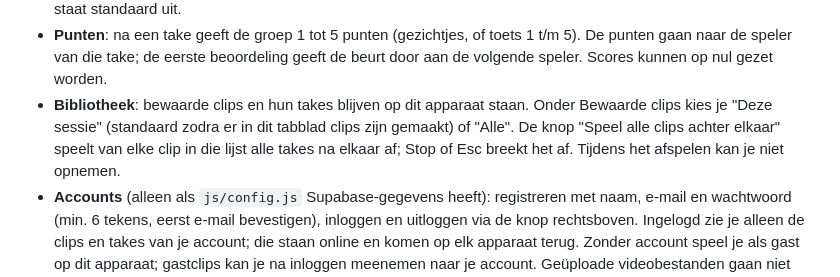
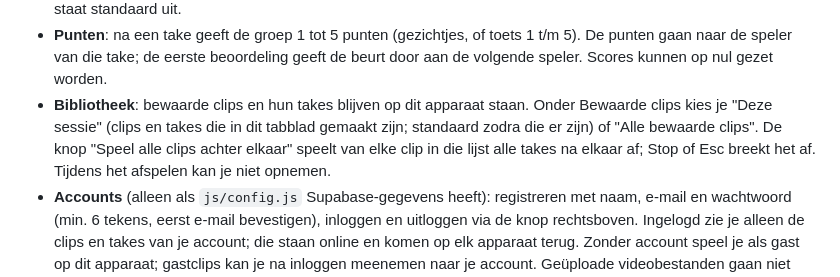
Before and after one commit to tomvm2005/TOM, a Markdown page: CLAUDE.md, the part around the change. Drawn GitHub-style.

```diff
--- a/CLAUDE.md
+++ b/CLAUDE.md
@@ -29,7 +29,7 @@ Na elke fase stoppen; Tom beoordeelt voordat de volgende begint.
 - **Ondertiteling**: standaard uit (ook tijdens opnemen); een aan/uit-knop onder de video zet hem aan voor wie de ondertitels wil voorlezen. Uit = vrij inspreken, aan = napraten. Werkt alleen als de video ondertitels heeft.
 - **Terugkijken en exporteren**: je hoort alleen je eigen stem, niet het originele geluid van de video. Ondertiteling staat standaard uit.
 - **Punten**: na een take geeft de groep 1 tot 5 punten (gezichtjes, of toets 1 t/m 5). De punten gaan naar de speler van die take; de eerste beoordeling geeft de beurt door aan de volgende speler. Scores kunnen op nul gezet worden.
-- **Bibliotheek**: bewaarde clips en hun takes blijven op dit apparaat staan. Onder Bewaarde clips kies je "Deze sessie" (standaard zodra er in dit tabblad clips zijn gemaakt) of "Alle". De knop "Speel alle clips achter elkaar" speelt van elke clip in die lijst alle takes na elkaar af; Stop of Esc breekt het af. Tijdens het afspelen kan je niet opnemen.
+- **Bibliotheek**: bewaarde clips en hun takes blijven op dit apparaat staan. Onder Bewaarde clips kies je "Deze sessie" (clips en takes die in dit tabblad gemaakt zijn; standaard zodra die er zijn) of "Alle bewaarde clips". De knop "Speel alle clips achter elkaar" speelt van elke clip in die lijst alle takes na elkaar af; Stop of Esc breekt het af. Tijdens het afspelen kan je niet opnemen.
 - **Accounts** (alleen als `js/config.js` Supabase-gegevens heeft): registreren met naam, e-mail en wachtwoord (min. 6 tekens, eerst e-mail bevestigen), inloggen en uitloggen via de knop rechtsboven. Ingelogd zie je alleen de clips en takes van je account; die staan online en komen op elk apparaat terug. Zonder account speel je als gast op dit apparaat; gastclips kan je na inloggen meenemen naar je account. Geüploade videobestanden gaan niet online.
 - **Uitgesloten**: Tom's eerdere Simpsons-video komt niet terug als voorbeeld of standaardclip.
 - **Partij**: een aantal rondes (1, 3 of 5; standaard 3) of vrij spelen zonder einde. Elke speler doet één take per ronde; de eerste beoordeling van de take van wie aan de beurt is geeft de beurt door. Na de laatste ronde volgt de uitslag. Een partij kan ook handmatig afgerond worden.
```
Also changed, not shown: README.md (+1 -1 lines).
